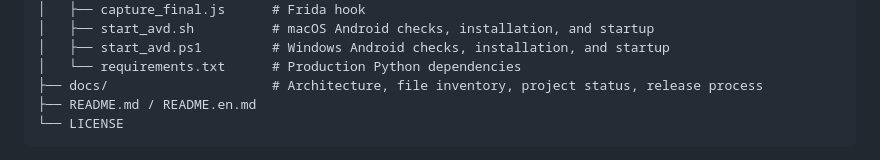
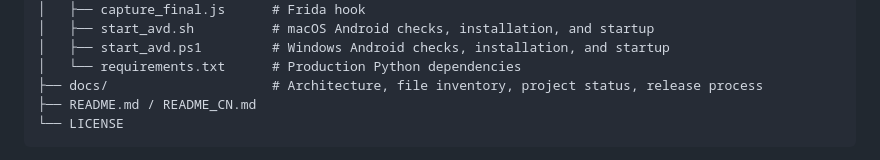
Before and after one commit to oppositenum/shortdrama-dl, a Markdown page: README.md, the part around one of its changes. Drawn GitHub-style.

````diff
--- a/README.md
+++ b/README.md
@@ -55,7 +55,7 @@ shortdrama-dl/
 │   ├── start_avd.ps1         # Windows Android checks, installation, and startup
 │   └── requirements.txt      # Production Python dependencies
 ├── docs/                     # Architecture, file inventory, project status, release process
-├── README.md / README.en.md
+├── README.md / README_CN.md
 └── LICENSE
 ```
 
````
Also changed, not shown: other parts of README.md (+1 -1 lines), README_CN.md (+2 -2 lines).
